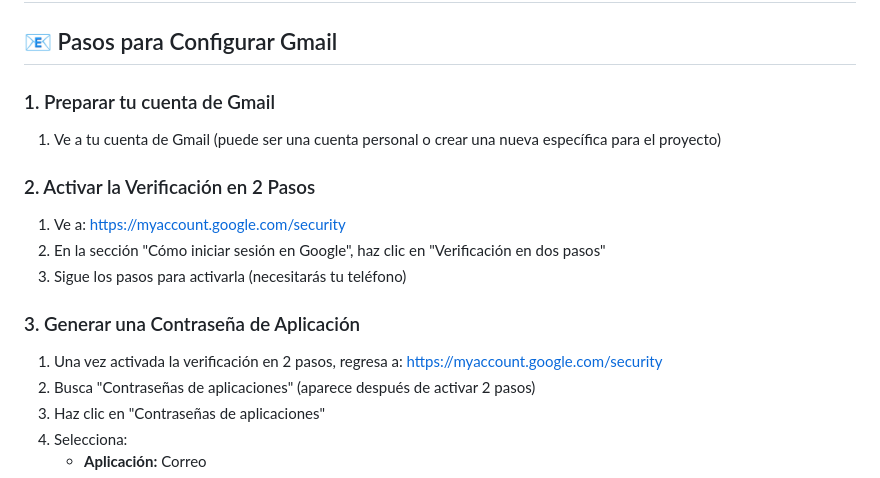
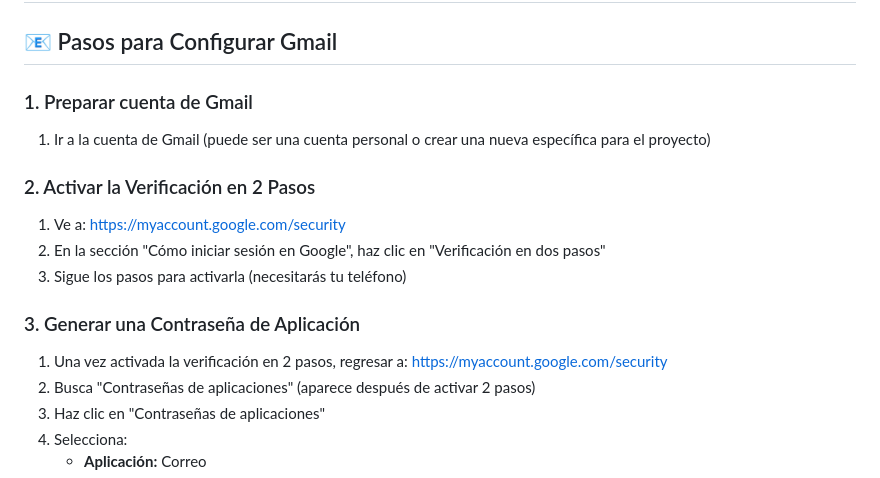
Before and after one commit to mpmerd/FarmaciaSolidariaCristiana, a Markdown page: CONFIGURAR_GMAIL_SMTP.md, the part around the change. Drawn GitHub-style.

```diff
--- a/CONFIGURAR_GMAIL_SMTP.md
+++ b/CONFIGURAR_GMAIL_SMTP.md
@@ -2,9 +2,9 @@
 
 ## 📧 Pasos para Configurar Gmail
 
-### 1. Preparar tu cuenta de Gmail
+### 1. Preparar cuenta de Gmail
 
-1. Ve a tu cuenta de Gmail (puede ser una cuenta personal o crear una nueva específica para el proyecto)
+1. Ir a la cuenta de Gmail (puede ser una cuenta personal o crear una nueva específica para el proyecto)
 
 ### 2. Activar la Verificación en 2 Pasos
 
@@ -14,7 +14,7 @@
 
 ### 3. Generar una Contraseña de Aplicación
 
-1. Una vez activada la verificación en 2 pasos, regresa a: https://myaccount.google.com/security
+1. Una vez activada la verificación en 2 pasos, regresar a: https://myaccount.google.com/security
 2. Busca "Contraseñas de aplicaciones" (aparece después de activar 2 pasos)
 3. Haz clic en "Contraseñas de aplicaciones"
 4. Selecciona:
```
Also changed, not shown: DEPLOY_GUIDE.md (+2 -2 lines), README.md (+1 -1 lines).
